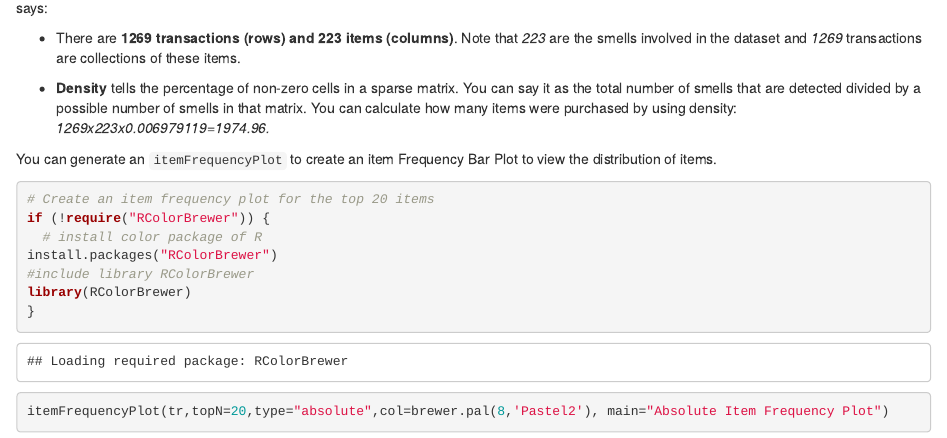
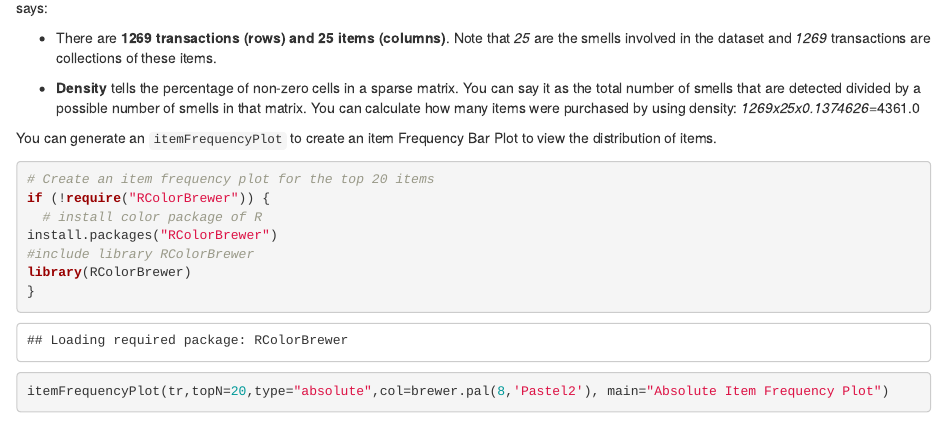
Before and after one commit to mdestefano/progetto-swd, an R Markdown document (scripts/association-rule/association_rule.Rmd): the page in a window 1100 px wide, from 6650 px down. Rendered offline with R 4.5, knitr and Pandoc, with nearby package versions; some code elsewhere in the file could not run offline.

Commit message:
Fix a refuse of data in association_rule.Rmd

```diff
--- a/scripts/association-rule/association_rule.Rmd
+++ b/scripts/association-rule/association_rule.Rmd
@@ -179,9 +179,9 @@ summary(tr)
 
 The `summary(tr)` is a very useful command that gives us information about our transaction object. Let's take a look at what the above output says:
 
--   There are **1269 transactions (rows) and 223 items (columns)**. Note that *223* are the smells involved in the dataset and *1269* transactions are collections of these items.
+-   There are **1269 transactions (rows) and 25 items (columns)**. Note that *25* are the smells involved in the dataset and *1269* transactions are collections of these items.
 
--   **Density** tells the percentage of non-zero cells in a sparse matrix. You can say it as the total number of smells that are detected divided by a possible number of smells in that matrix. You can calculate how many items were purchased by using density: *1269x223x0.006979119=1974.96.*
+-   **Density** tells the percentage of non-zero cells in a sparse matrix. You can say it as the total number of smells that are detected divided by a possible number of smells in that matrix. You can calculate how many items were purchased by using density: *1269x25x0.1374626=*4361.0
 
 You can generate an `itemFrequencyPlot` to create an item Frequency Bar Plot to view the distribution of items.
 
```
